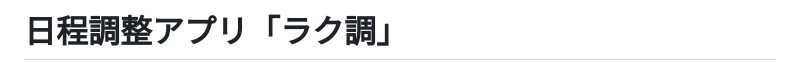
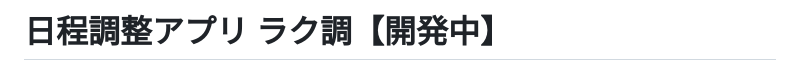
Before and after one commit to oh-my-kamimura/schedule-matching-app, a Markdown page: README.md, the part around the change. Rendered like a GitHub page.

Commit message:
update: readmeを更新

```diff
--- a/README.md
+++ b/README.md
@@ -1,4 +1,4 @@
-# 日程調整アプリ「ラク調」
+# 日程調整アプリ ラク調【開発中】
 
 ![ヘッダー画像](/docs/img/header/header.png)
 
```
